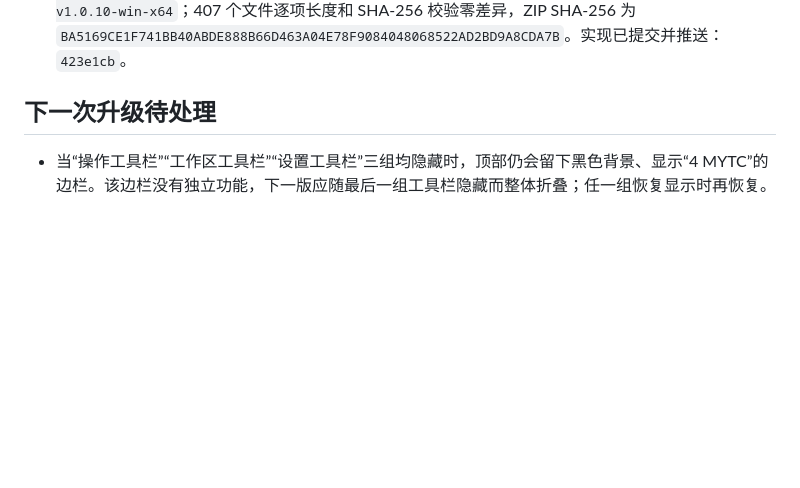
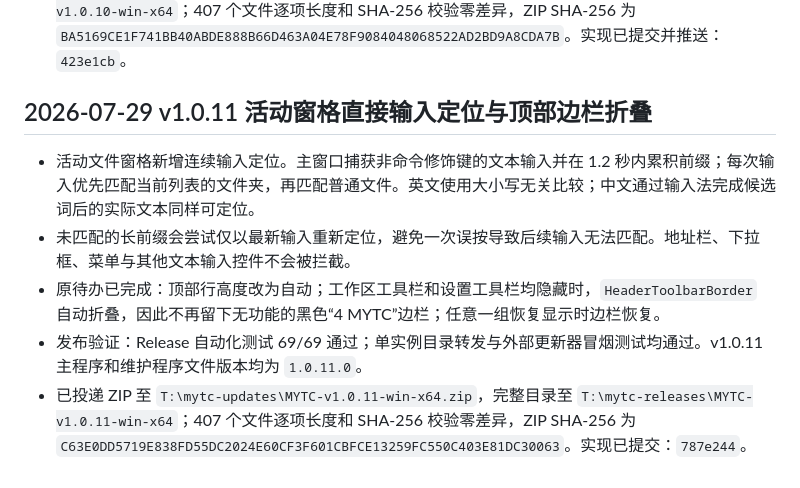
Before and after one commit to ydmatt/openTC, a Markdown page: PROJECT_MEMORY.md, the part around the change. GitHub-like rendering; blank space fills up the shorter version.

Commit message:
docs: record v1.0.11 delivery

```diff
--- a/PROJECT_MEMORY.md
+++ b/PROJECT_MEMORY.md
@@ -320,6 +320,10 @@
 - 发布验证：Release 全量测试 67/67 通过；单实例目录转发、外部更新器冒烟测试均通过。v1.0.10 主程序和维护程序文件版本均为 `1.0.10.0`。
 - 已投递 ZIP 至 `T:\mytc-updates\MYTC-v1.0.10-win-x64.zip`，完整目录至 `T:\mytc-releases\MYTC-v1.0.10-win-x64`；407 个文件逐项长度和 SHA-256 校验零差异，ZIP SHA-256 为 `BA5169CE1F741BB40ABDE888B66D463A04E78F9084048068522AD2BD9A8CDA7B`。实现已提交并推送：`423e1cb`。
 
-## 下一次升级待处理
+## 2026-07-29 v1.0.11 活动窗格直接输入定位与顶部边栏折叠
 
-- 当“操作工具栏”“工作区工具栏”“设置工具栏”三组均隐藏时，顶部仍会留下黑色背景、显示“4 MYTC”的边栏。该边栏没有独立功能，下一版应随最后一组工具栏隐藏而整体折叠；任一组恢复显示时再恢复。
+- 活动文件窗格新增连续输入定位。主窗口捕获非命令修饰键的文本输入并在 1.2 秒内累积前缀；每次输入优先匹配当前列表的文件夹，再匹配普通文件。英文使用大小写无关比较；中文通过输入法完成候选词后的实际文本同样可定位。
+- 未匹配的长前缀会尝试仅以最新输入重新定位，避免一次误按导致后续输入无法匹配。地址栏、下拉框、菜单与其他文本输入控件不会被拦截。
+- 原待办已完成：顶部行高度改为自动；工作区工具栏和设置工具栏均隐藏时，`HeaderToolbarBorder` 自动折叠，因此不再留下无功能的黑色“4 MYTC”边栏；任意一组恢复显示时边栏恢复。
+- 发布验证：Release 自动化测试 69/69 通过；单实例目录转发与外部更新器冒烟测试均通过。v1.0.11 主程序和维护程序文件版本均为 `1.0.11.0`。
+- 已投递 ZIP 至 `T:\mytc-updates\MYTC-v1.0.11-win-x64.zip`，完整目录至 `T:\mytc-releases\MYTC-v1.0.11-win-x64`；407 个文件逐项长度和 SHA-256 校验零差异，ZIP SHA-256 为 `C63E0DD5719E838FD55DC2024E60CF3F601CBFCE13259FC550C403E81DC30063`。实现已提交：`787e244`。
```
